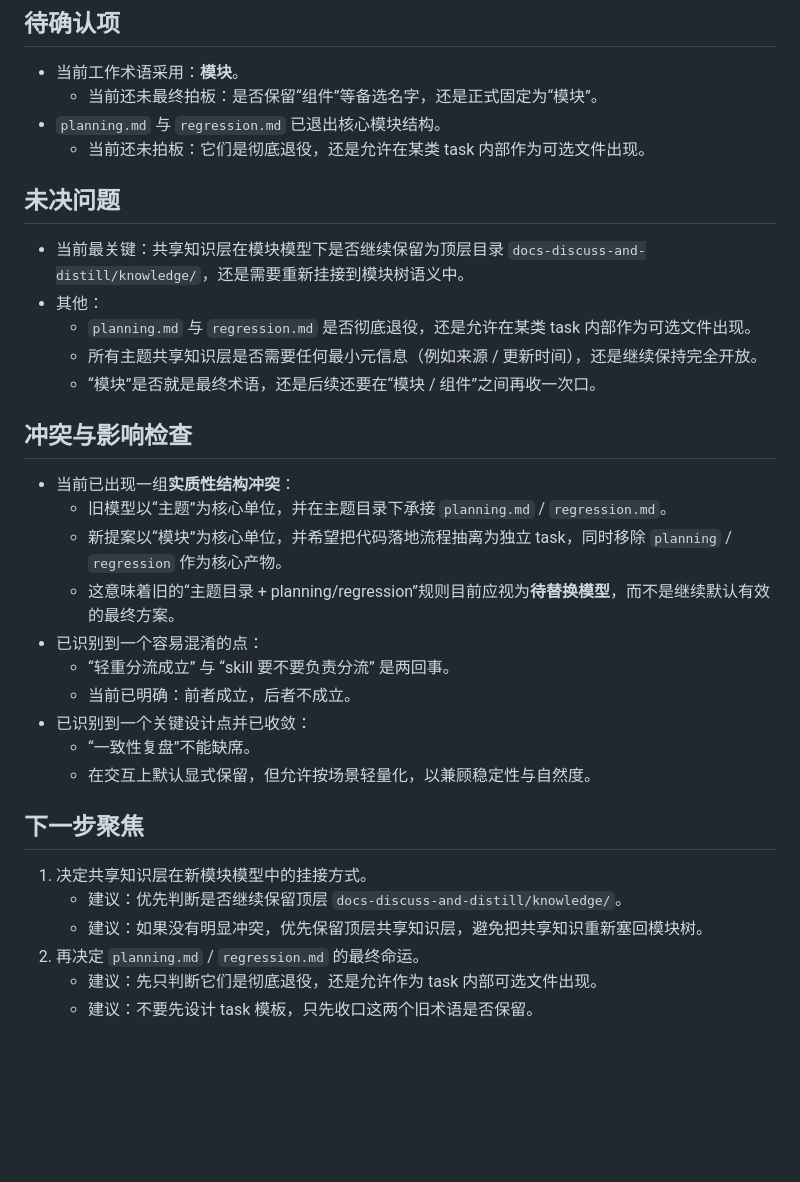
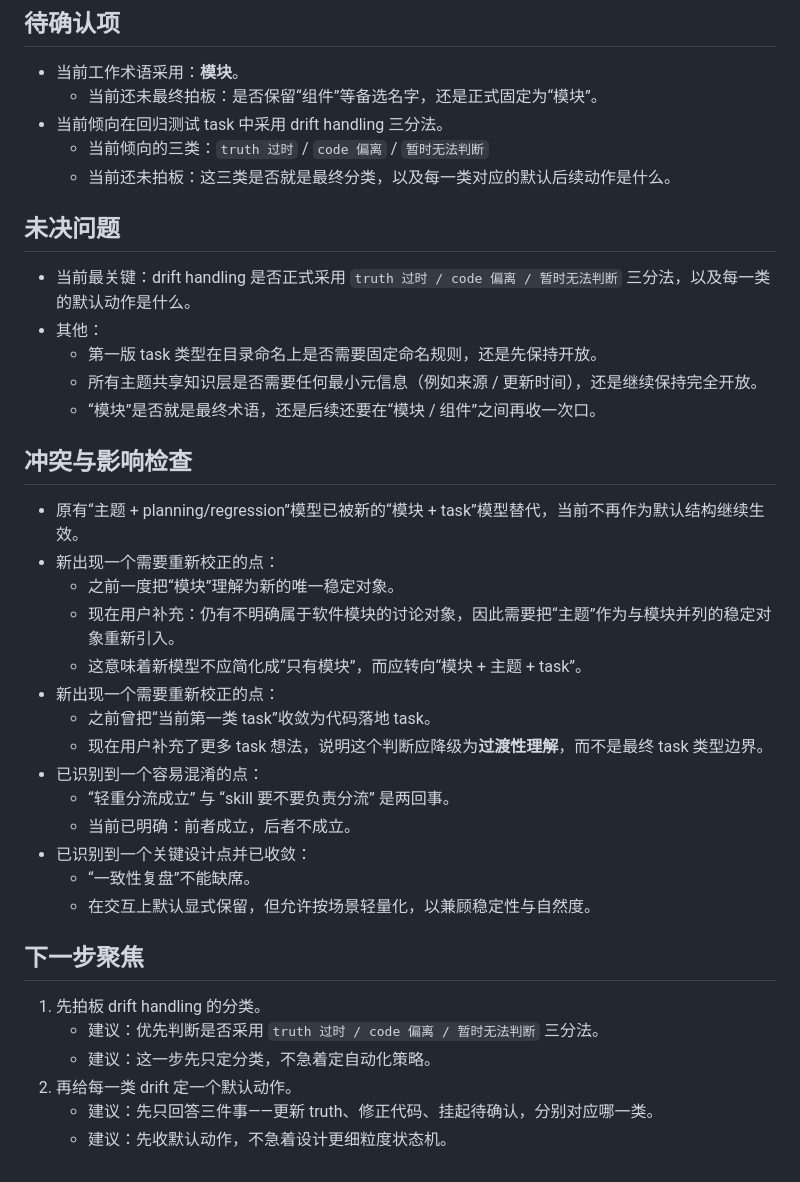
Before and after one commit to flowke/skills, a Markdown page: docs-discuss-and-distill/2026-03-21-discuss-skill升级需求对齐/current-truth.md, the part around one of its changes. Drawn GitHub-style; blank space fills up the shorter version.

Commit message:
feat: reshape discuss-and-distill output model

```diff
--- a/docs-discuss-and-distill/2026-03-21-discuss-skill升级需求对齐/current-truth.md
+++ b/docs-discuss-and-distill/2026-03-21-discuss-skill升级需求对齐/current-truth.md
@@ -160,21 +205,26 @@
 ## 待确认项
 - 当前工作术语采用：**模块**。
   - 当前还未最终拍板：是否保留“组件”等备选名字，还是正式固定为“模块”。
-- `planning.md` 与 `regression.md` 已退出核心模块结构。
-  - 当前还未拍板：它们是彻底退役，还是允许在某类 task 内部作为可选文件出现。
+- 当前倾向在回归测试 task 中采用 drift handling 三分法。
+  - 当前倾向的三类：`truth 过时` / `code 偏离` / `暂时无法判断`
+  - 当前还未拍板：这三类是否就是最终分类，以及每一类对应的默认后续动作是什么。
 
 ## 未决问题
-- 当前最关键：共享知识层在模块模型下是否继续保留为顶层目录 `docs-discuss-and-distill/knowledge/`，还是需要重新挂接到模块树语义中。
+- 当前最关键：drift handling 是否正式采用 `truth 过时 / code 偏离 / 暂时无法判断` 三分法，以及每一类的默认动作是什么。
 - 其他：
-  - `planning.md` 与 `regression.md` 是否彻底退役，还是允许在某类 task 内部作为可选文件出现。
+  - 第一版 task 类型在目录命名上是否需要固定命名规则，还是先保持开放。
   - 所有主题共享知识层是否需要任何最小元信息（例如来源 / 更新时间），还是继续保持完全开放。
   - “模块”是否就是最终术语，还是后续还要在“模块 / 组件”之间再收一次口。
 
 ## 冲突与影响检查
-- 当前已出现一组**实质性结构冲突**：
-  - 旧模型以“主题”为核心单位，并在主题目录下承接 `planning.md` / `regression.md`。
-  - 新提案以“模块”为核心单位，并希望把代码落地流程抽离为独立 task，同时移除 `planning` / `regression` 作为核心产物。
-  - 这意味着旧的“主题目录 + planning/regression”规则目前应视为**待替换模型**，而不是继续默认有效的最终方案。
+- 原有“主题 + planning/regression”模型已被新的“模块 + task”模型替代，当前不再作为默认结构继续生效。
+- 新出现一个需要重新校正的点：
+  - 之前一度把“模块”理解为新的唯一稳定对象。
+  - 现在用户补充：仍有不明确属于软件模块的讨论对象，因此需要把“主题”作为与模块并列的稳定对象重新引入。
+  - 这意味着新模型不应简化成“只有模块”，而应转向“模块 + 主题 + task”。
+- 新出现一个需要重新校正的点：
+  - 之前曾把“当前第一类 task”收敛为代码落地 task。
+  - 现在用户补充了更多 task 想法，说明这个判断应降级为**过渡性理解**，而不是最终 task 类型边界。
 - 已识别到一个容易混淆的点：
   - “轻重分流成立” 与 “skill 要不要负责分流” 是两回事。
   - 当前已明确：前者成立，后者不成立。
@@ -183,9 +233,9 @@
   - 在交互上默认显式保留，但允许按场景轻量化，以兼顾稳定性与自然度。
 
 ## 下一步聚焦
-1. 决定共享知识层在新模块模型中的挂接方式。
-   - 建议：优先判断是否继续保留顶层 `docs-discuss-and-distill/knowledge/`。
-   - 建议：如果没有明显冲突，优先保留顶层共享知识层，避免把共享知识重新塞回模块树。
-2. 再决定 `planning.md` / `regression.md` 的最终命运。
-   - 建议：先只判断它们是彻底退役，还是允许作为 task 内部可选文件出现。
-   - 建议：不要先设计 task 模板，只先收口这两个旧术语是否保留。
+1. 先拍板 drift handling 的分类。
+   - 建议：优先判断是否采用 `truth 过时 / code 偏离 / 暂时无法判断` 三分法。
+   - 建议：这一步先只定分类，不急着定自动化策略。
+2. 再给每一类 drift 定一个默认动作。
+   - 建议：先只回答三件事——更新 truth、修正代码、挂起待确认，分别对应哪一类。
+   - 建议：先收默认动作，不急着设计更细粒度状态机。
```
Also changed, not shown: other parts of docs-discuss-and-distill/2026-03-21-discuss-skill升级需求对齐/current-truth.md (+48 -3 lines), 1 other file.
